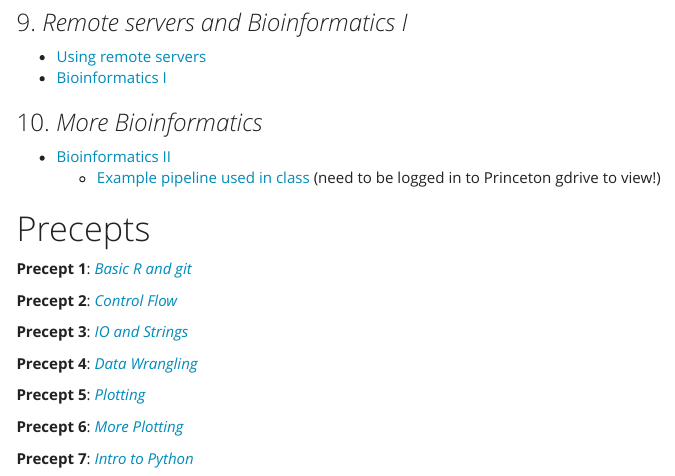
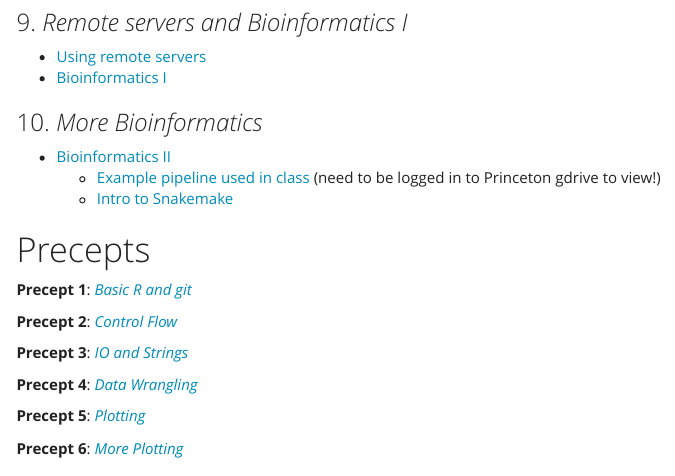
Before and after one commit to EEB330/EEB330.github.io, an R Markdown document (index.Rmd): the page in a window 1100 px wide, from 1570 px down. The pictures show the output file index.html that the author committed with the source, opened offline; menus at the side of the page are left out.

Commit message:
snakemake

```diff
--- a/index.Rmd
+++ b/index.Rmd
@@ -87,6 +87,7 @@ You should also set up a [github account](https://github.com/) and [install git]
 
 + [Bioinformatics II](https://github.com/EEB330/slides/raw/main/19_pipeline_example.pptx)
   - [Example pipeline used in class](https://drive.google.com/drive/folders/1R095ywTQ5ZoimMJrLfAiGM_WuaRlrbue?usp=drive_link) (need to be logged in to Princeton gdrive to view!)
+  - [Intro to Snakemake]()
 
 # Precepts
 
```
Also changed, not shown: index.html.
